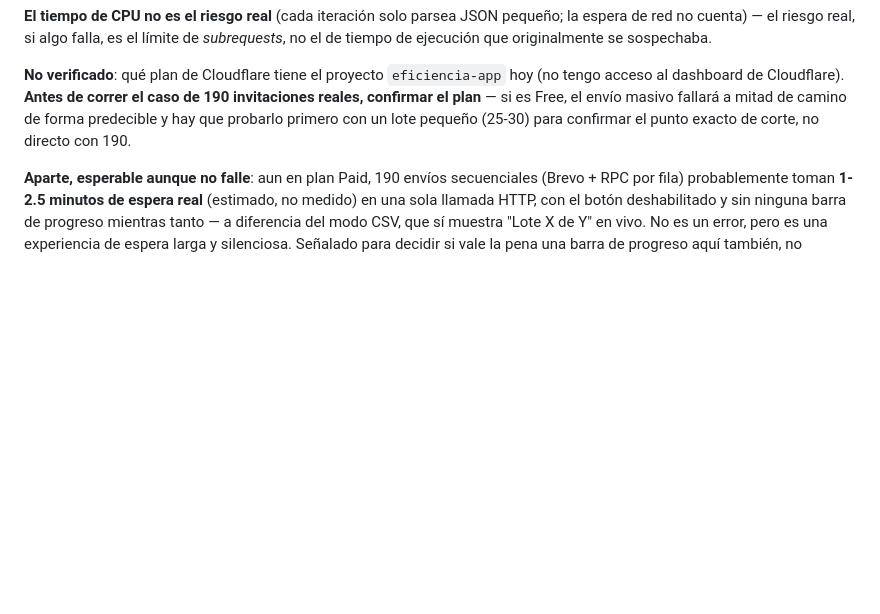
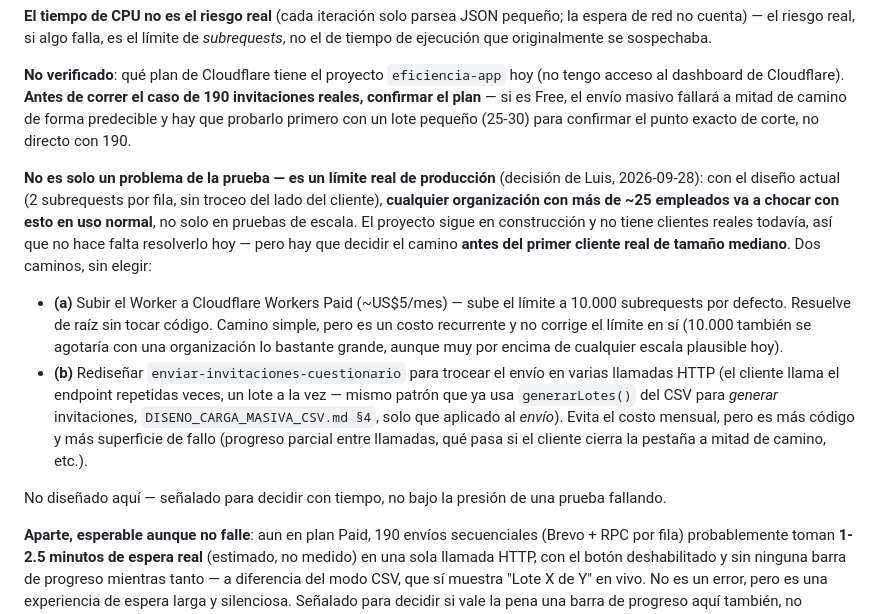
Before and after one commit to Coach-Luis-Caicedo/eficiencia-app, a Markdown page: PENDIENTES_BRECHAS_WORKER_MOTORES.md, the part around the change. GitHub-like rendering; blank space fills up the shorter version.

Commit message:
docs: PENDIENTES §19 ampliado -- limite de subrequests es riesgo real de produccion, no solo de la prueba
Decision de Luis: con el diseno actual (2 subrequests por fila, sin
troceo del lado del cliente), cualquier organizacion con mas de ~25
empleados choca con esto en uso normal. Sin clientes reales todavia, no
urge resolverlo, pero hay que decidir antes del primer cliente mediano.
Dos caminos sin elegir: (a) subir a Cloudflare Workers Paid (~US$5/mes,
sube el limite a 10.000, resuelve de raiz sin tocar codigo) o (b)
trocear el envio en varias llamadas HTTP, mismo patron que generarLotes()
del CSV mas la generacion de invitaciones. No disenado aqui.

Co-Authored-By: Claude Sonnet 5 <noreply@anthropic.com>

```diff
--- a/PENDIENTES_BRECHAS_WORKER_MOTORES.md
+++ b/PENDIENTES_BRECHAS_WORKER_MOTORES.md
@@ -1222,6 +1222,31 @@ masivo fallará a mitad de camino de forma predecible y hay que probarlo
 primero con un lote pequeño (25-30) para confirmar el punto exacto de
 corte, no directo con 190.
 
+**No es solo un problema de la prueba — es un límite real de producción**
+(decisión de Luis, 2026-09-28): con el diseño actual (2 subrequests por
+fila, sin troceo del lado del cliente), **cualquier organización con más
+de ~25 empleados va a chocar con esto en uso normal**, no solo en pruebas
+de escala. El proyecto sigue en construcción y no tiene clientes reales
+todavía, así que no hace falta resolverlo hoy — pero hay que decidir el
+camino **antes del primer cliente real de tamaño mediano**. Dos caminos,
+sin elegir:
+
+- **(a)** Subir el Worker a Cloudflare Workers Paid (~US$5/mes) — sube el
+  límite a 10.000 subrequests por defecto. Resuelve de raíz sin tocar
+  código. Camino simple, pero es un costo recurrente y no corrige el
+  límite en sí (10.000 también se agotaría con una organización lo
+  bastante grande, aunque muy por encima de cualquier escala plausible hoy).
+- **(b)** Rediseñar `enviar-invitaciones-cuestionario` para trocear el
+  envío en varias llamadas HTTP (el cliente llama el endpoint repetidas
+  veces, un lote a la vez — mismo patrón que ya usa `generarLotes()` del
+  CSV para *generar* invitaciones, `DISENO_CARGA_MASIVA_CSV.md §4`, solo
+  que aplicado al *envío*). Evita el costo mensual, pero es más código y
+  más superficie de fallo (progreso parcial entre llamadas, qué pasa si
+  el cliente cierra la pestaña a mitad de camino, etc.).
+
+No diseñado aquí — señalado para decidir con tiempo, no bajo la presión de
+una prueba fallando.
+
 **Aparte, esperable aunque no falle**: aun en plan Paid, 190 envíos
 secuenciales (Brevo + RPC por fila) probablemente toman **1-2.5 minutos
 de espera real** (estimado, no medido) en una sola llamada HTTP, con el
```
